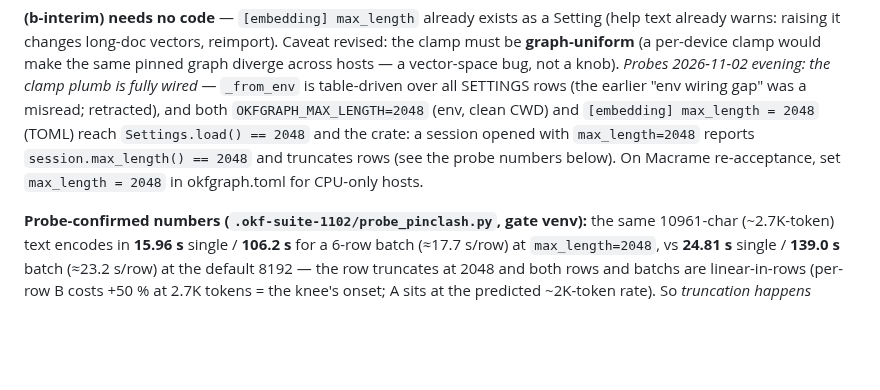
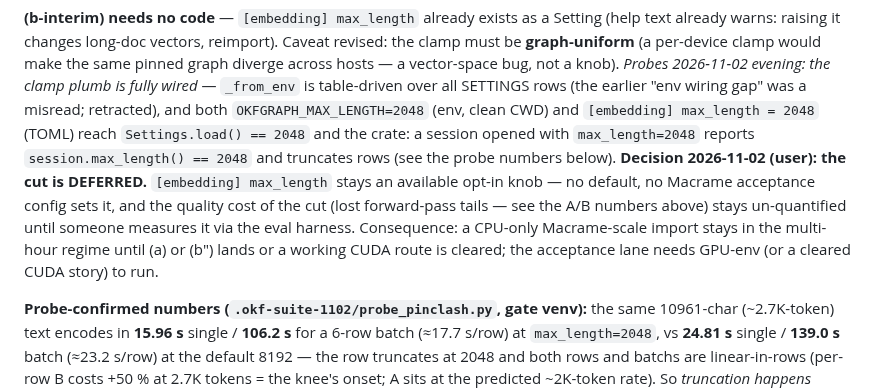
Before and after one commit to opticsWolf/OKFgraph, a Markdown page: docs/issue-solving-implementation-plan.md, the part around the change. GitHub-like rendering; blank space fills up the shorter version.

Commit message:
plan: Q8 decision recorded — the (b-interim) cut is DEFERRED per user 2026-11-02; max_length stays an opt-in knob, CPU Macrame-scale lane stays multi-hour until (a)/(b″)/CUDA

```diff
--- a/docs/issue-solving-implementation-plan.md
+++ b/docs/issue-solving-implementation-plan.md
@@ -686,8 +686,14 @@ and both `OKFGRAPH_MAX_LENGTH=2048` (env, clean CWD) and `[embedding]
 max_length = 2048` (TOML) reach `Settings.load() == 2048` and the
 crate: a session opened with `max_length=2048` reports
 `session.max_length() == 2048` and truncates rows (see the probe
-numbers below). On Macrame re-acceptance, set `max_length = 2048`
-in okfgraph.toml for CPU-only hosts.
+numbers below). **Decision 2026-11-02 (user): the cut is DEFERRED.**
+`[embedding] max_length` stays an available opt-in knob — no default,
+no Macrame acceptance config sets it, and the quality cost of the cut
+(lost forward-pass tails — see the A/B numbers above) stays
+un-quantified until someone measures it via the eval harness. Consequence:
+a CPU-only Macrame-scale import stays in the multi-hour regime
+until (a) or (b″) lands or a working CUDA route is cleared; the
+acceptance lane needs GPU-env (or a cleared CUDA story) to run.
 
 **Probe-confirmed numbers (`.okf-suite-1102/probe_pinclash.py`, gate
 venv):** the same 10961-char (~2.7K-token) text encodes in
```
